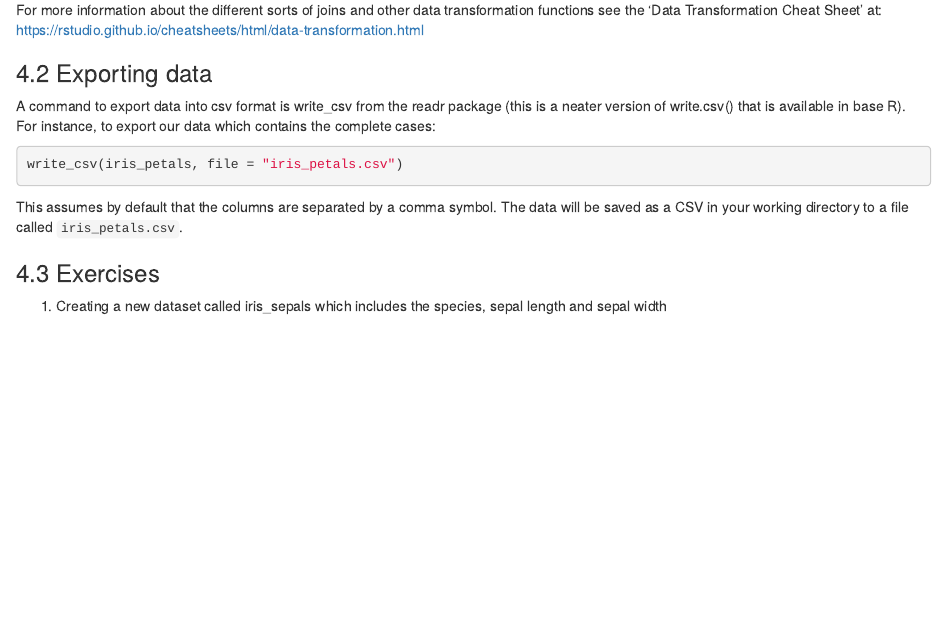
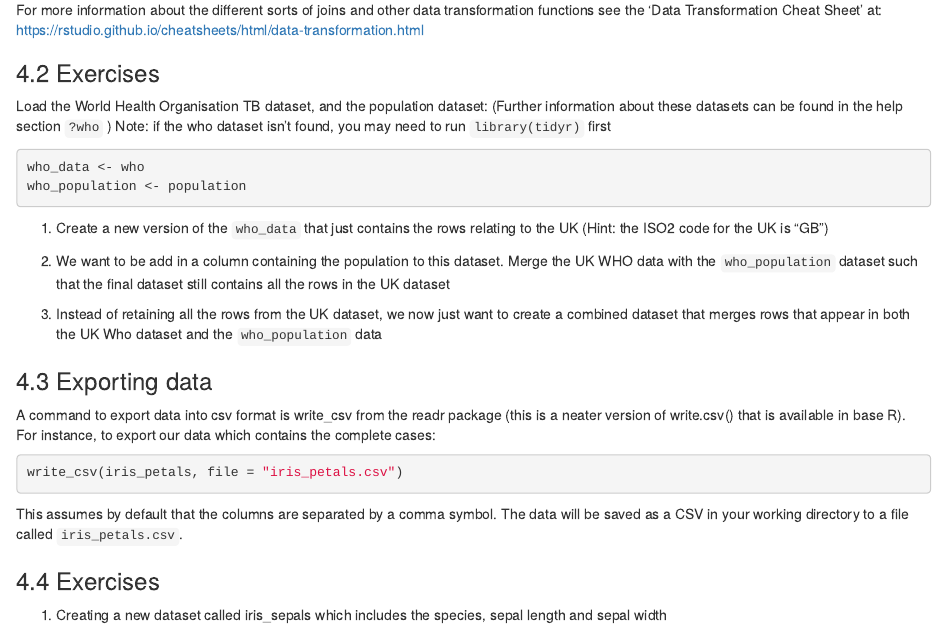
Before and after one commit to ScotGovAnalysis/intro_to_r, an R Markdown document (session1/intro_to_r_session1.Rmd): the page in a window 1100 px wide, from 10830 px down. Rendered offline with R 4.5, knitr and Pandoc, with nearby package versions.

Commit message:
add excercise 4.2 (joins) to session 1

````diff
--- a/session1/intro_to_r_session1.Rmd
+++ b/session1/intro_to_r_session1.Rmd
@@ -991,7 +991,23 @@ staff_all <- full_join(staff_salaries,
 For more information about the different sorts of joins and other data transformation functions see the 'Data Transformation Cheat Sheet' at: https://rstudio.github.io/cheatsheets/html/data-transformation.html
 
 
-### 4.2 Exporting data
+### 4.2 Exercises
+
+Load the World Health Organisation TB dataset, and the population dataset: (Further information about these datasets can be found in the help section `?who` )
+Note: if the who dataset isn't found, you may need to run `library(tidyr)` first
+
+```{r}
+who_data <- who
+who_population <- population
+```
+
+1. Create a new version of the `who_data` that just contains the rows relating to the UK (Hint: the ISO2 code for the UK is "GB")
+
+2. We want to be add in a column containing the population to this dataset. Merge the UK WHO data with the `who_population` dataset such that the final dataset still contains all the rows in the UK dataset
+
+3. Instead of retaining all the rows from the UK dataset, we now just want to create a combined dataset that merges rows that appear in both the UK Who dataset and the `who_population` data
+
+### 4.3 Exporting data
 
 
 
@@ -1013,7 +1029,7 @@ This assumes by default that the columns are separated by a comma symbol. The da
 
 
 
-### 4.3 Exercises
+### 4.4 Exercises
 
 
 
````
Also changed, not shown: session1/intro_to_r_session1_incomplete.Rmd (+17 -2 lines).
